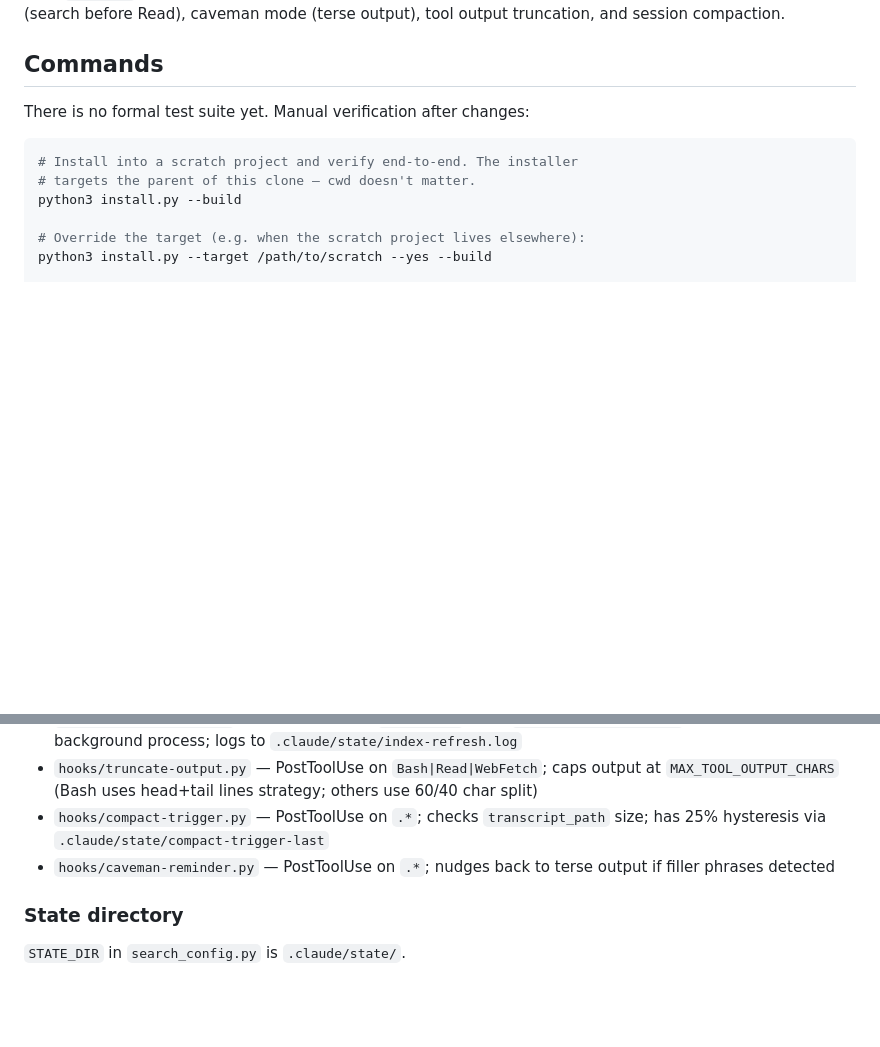
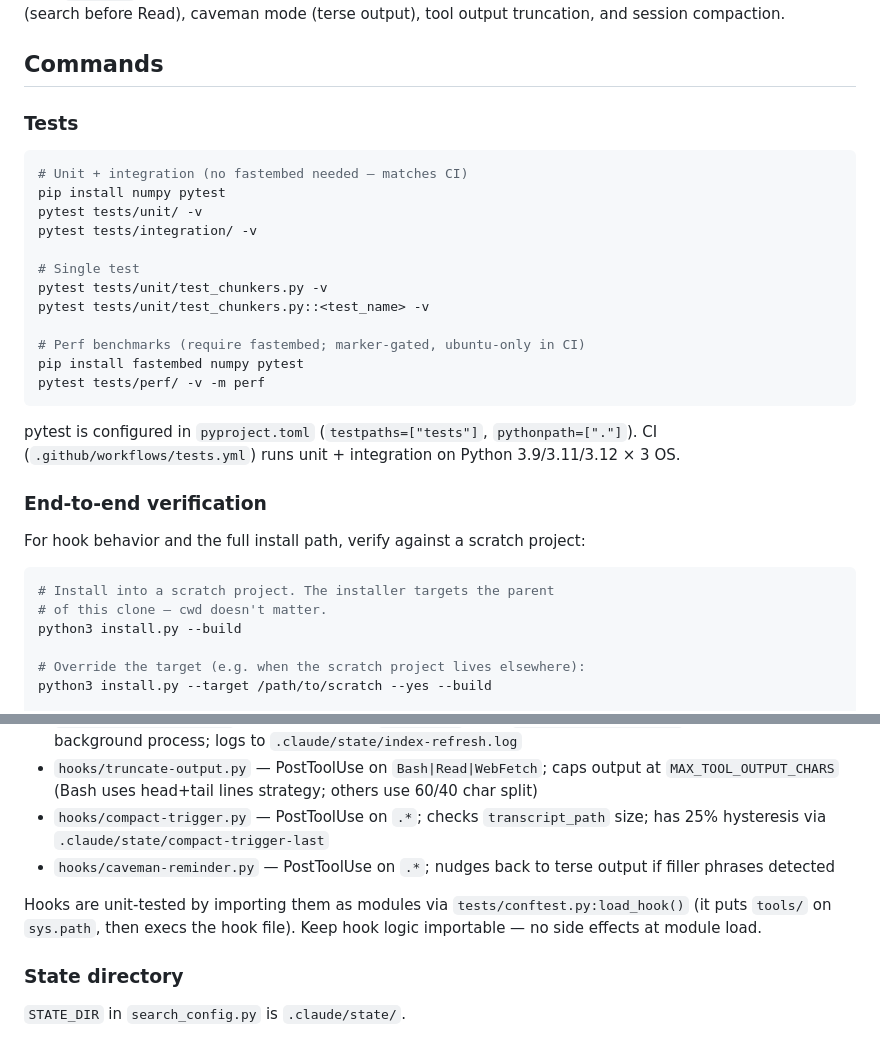
Before and after one commit to hofmockel/less_tokens, a Markdown page: CLAUDE.md, 2 parts joined by grey strips. GitHub-like rendering; blank space fills up the shorter version.

Commit message:
docs: document the pytest suite in CLAUDE.md
Replace the stale "no formal test suite yet" note with the real
unit/integration/perf workflow, CI matrix, single-test form, and a
note on how hooks are unit-tested via conftest load_hook().

Co-Authored-By: Claude Opus 4.7 <noreply@anthropic.com>

````diff
--- a/CLAUDE.md
+++ b/CLAUDE.md
@@ -8,11 +8,33 @@ This is a **toolkit** — it is installed *into other projects*, not run here di
 
 ## Commands
 
-There is no formal test suite yet. Manual verification after changes:
+### Tests
 
 ```bash
-# Install into a scratch project and verify end-to-end. The installer
-# targets the parent of this clone — cwd doesn't matter.
+# Unit + integration (no fastembed needed — matches CI)
+pip install numpy pytest
+pytest tests/unit/ -v
+pytest tests/integration/ -v
+
+# Single test
+pytest tests/unit/test_chunkers.py -v
+pytest tests/unit/test_chunkers.py::<test_name> -v
+
+# Perf benchmarks (require fastembed; marker-gated, ubuntu-only in CI)
+pip install fastembed numpy pytest
+pytest tests/perf/ -v -m perf
+```
+
+pytest is configured in `pyproject.toml` (`testpaths=["tests"]`, `pythonpath=["."]`). CI
+(`.github/workflows/tests.yml`) runs unit + integration on Python 3.9/3.11/3.12 × 3 OS.
+
+### End-to-end verification
+
+For hook behavior and the full install path, verify against a scratch project:
+
+```bash
+# Install into a scratch project. The installer targets the parent
+# of this clone — cwd doesn't matter.
 python3 install.py --build
 
 # Override the target (e.g. when the scratch project lives elsewhere):
@@ -51,6 +73,8 @@ The codebase has a clean two-layer split:
 - `hooks/compact-trigger.py` — PostToolUse on `.*`; checks `transcript_path` size; has 25% hysteresis via `.claude/state/compact-trigger-last`
 - `hooks/caveman-reminder.py` — PostToolUse on `.*`; nudges back to terse output if filler phrases detected
 
+Hooks are unit-tested by importing them as modules via `tests/conftest.py:load_hook()` (it puts `tools/` on `sys.path`, then execs the hook file). Keep hook logic importable — no side effects at module load.
+
 ### State directory
 
 `STATE_DIR` in `search_config.py` is `.claude/state/`.
````
